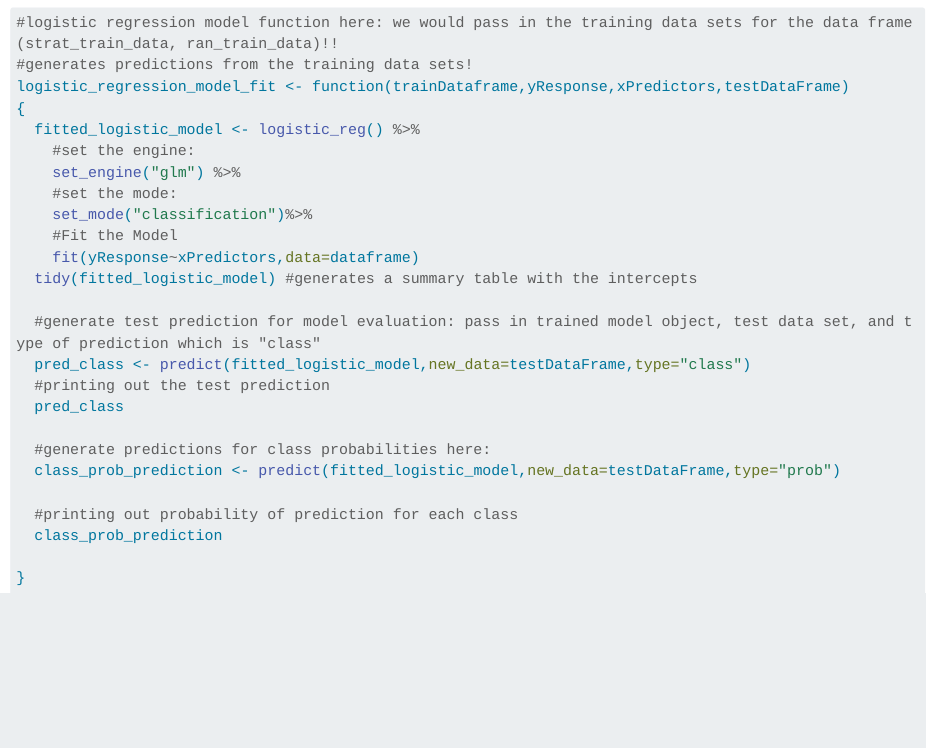
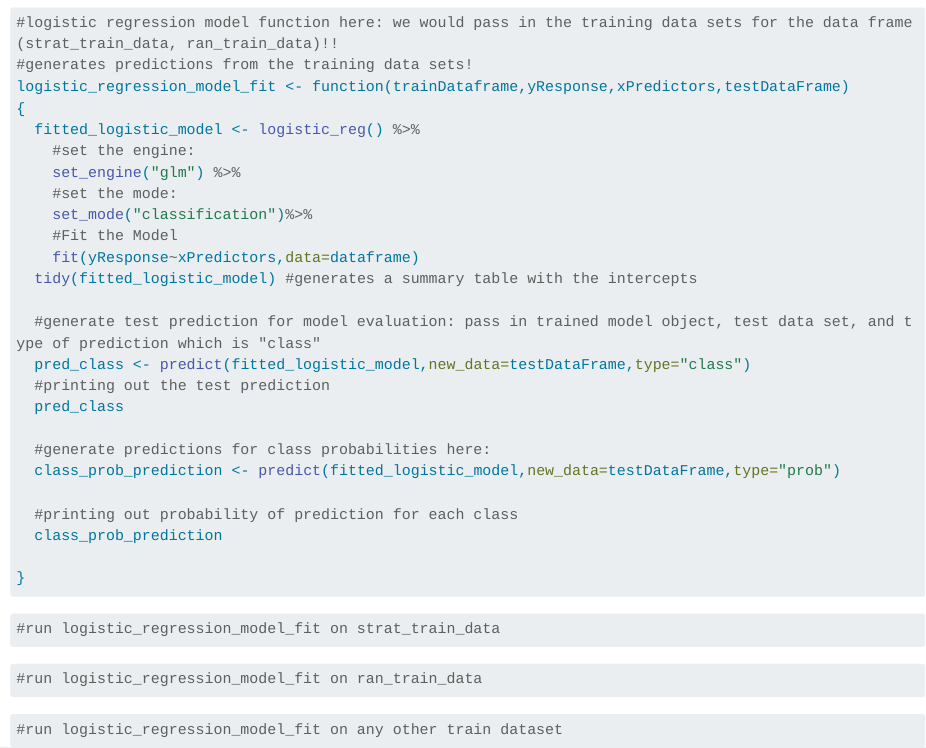
Before and after one commit to sumanth2122/403Project2, a Quarto document (codebook.qmd): the page in a window 1100 px wide, from 4310 px down. Rendered offline with R 4.5, knitr and Pandoc in place of Quarto, with nearby package versions; some code elsewhere in the file could not run offline; long lines of code are wrapped.

Commit message:
saying that i should test the function on the specified train datasets!!

````diff
--- a/codebook.qmd
+++ b/codebook.qmd
@@ -182,5 +182,15 @@ logistic_regression_model_fit <- function(trainDataframe,yResponse,xPredictors,t
 ```
 
 ```{r}
+#run logistic_regression_model_fit on strat_train_data
+```
 
+
+```{r}
+#run logistic_regression_model_fit on ran_train_data
 ```
+
+
+```{r}
+#run logistic_regression_model_fit on any other train dataset
+```
````
